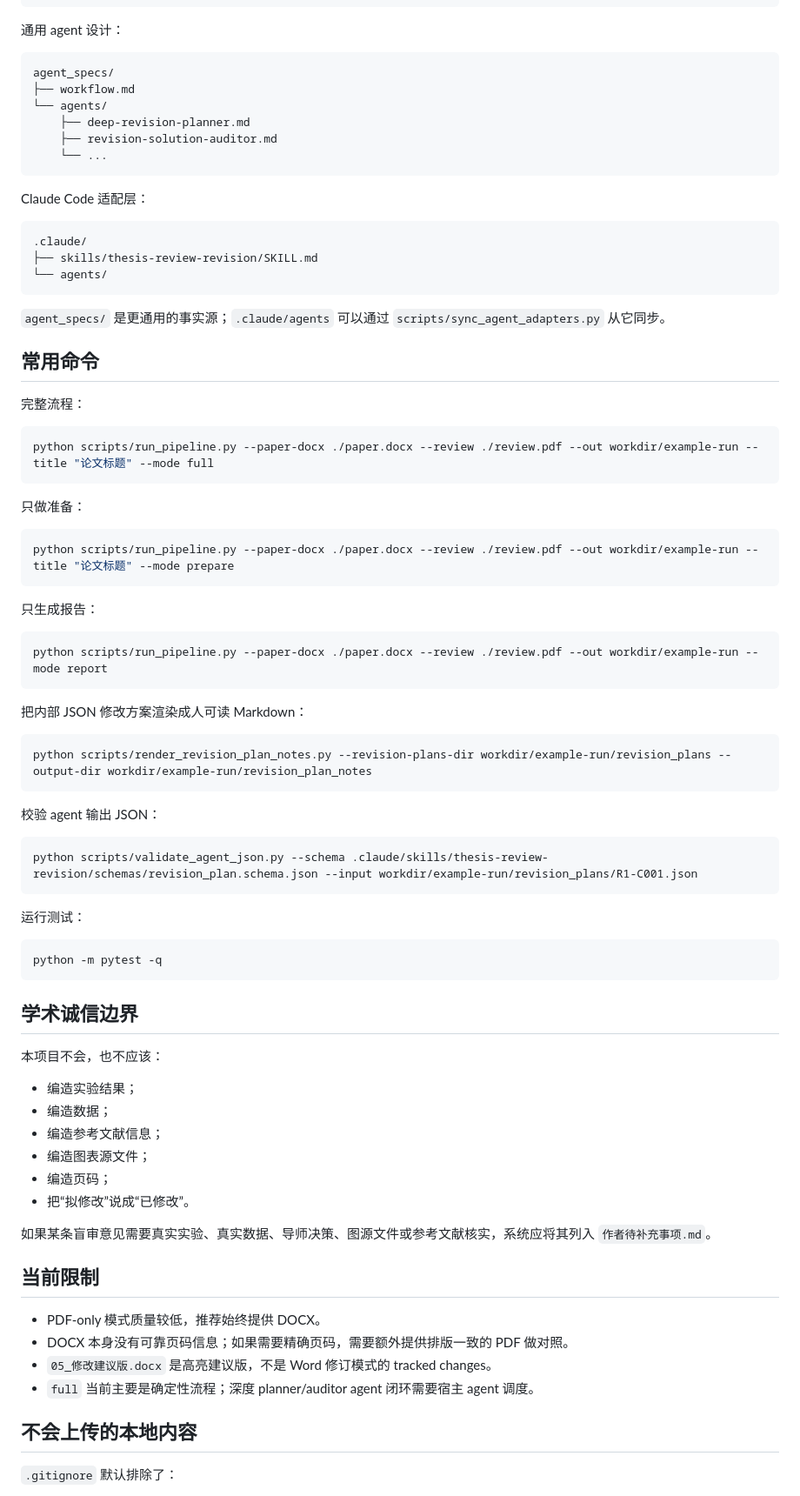
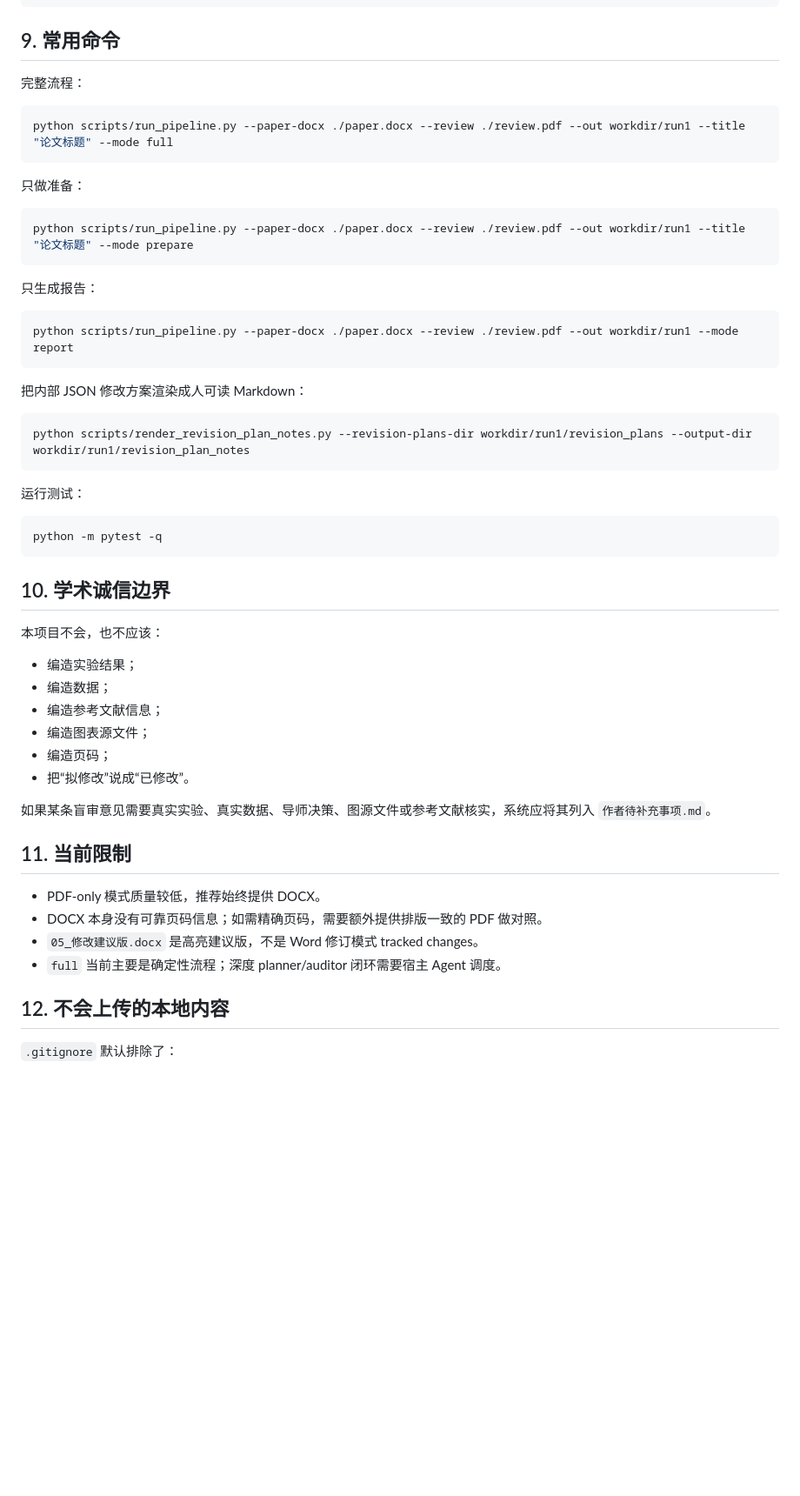
Before and after one commit to dazzlingwuming/Automatic-Revision-Skill-for-Anonymous-Paper-Review, a Markdown page: README.md, the part around one of its changes. Shown at 87% size. GitHub-like rendering; blank space fills up the shorter version.

````diff
--- a/README.md
+++ b/README.md
@@ -132,57 +253,30 @@ DOCX-first 结构化解析
 修改报告 / 回复表 / Word 建议版
 ```
 
-通用 agent 设计：
-
-```text
-agent_specs/
-├── workflow.md
-└── agents/
-    ├── deep-revision-planner.md
-    ├── revision-solution-auditor.md
-    └── ...
-```
-
-Claude Code 适配层：
-
-```text
-.claude/
-├── skills/thesis-review-revision/SKILL.md
-└── agents/
-```
-
-`agent_specs/` 是更通用的事实源；`.claude/agents` 可以通过 `scripts/sync_agent_adapters.py` 从它同步。
-
-## 常用命令
+## 9. 常用命令
 
 完整流程：
 
 ```bash
-python scripts/run_pipeline.py --paper-docx ./paper.docx --review ./review.pdf --out workdir/example-run --title "论文标题" --mode full
+python scripts/run_pipeline.py --paper-docx ./paper.docx --review ./review.pdf --out workdir/run1 --title "论文标题" --mode full
 ```
 
 只做准备：
 
 ```bash
-python scripts/run_pipeline.py --paper-docx ./paper.docx --review ./review.pdf --out workdir/example-run --title "论文标题" --mode prepare
+python scripts/run_pipeline.py --paper-docx ./paper.docx --review ./review.pdf --out workdir/run1 --title "论文标题" --mode prepare
 ```
 
 只生成报告：
 
 ```bash
-python scripts/run_pipeline.py --paper-docx ./paper.docx --review ./review.pdf --out workdir/example-run --mode report
+python scripts/run_pipeline.py --paper-docx ./paper.docx --review ./review.pdf --out workdir/run1 --mode report
 ```
 
 把内部 JSON 修改方案渲染成人可读 Markdown：
 
 ```bash
-python scripts/render_revision_plan_notes.py --revision-plans-dir workdir/example-run/revision_plans --output-dir workdir/example-run/revision_plan_notes
-```
-
-校验 agent 输出 JSON：
-
-```bash
-python scripts/validate_agent_json.py --schema .claude/skills/thesis-review-revision/schemas/revision_plan.schema.json --input workdir/example-run/revision_plans/R1-C001.json
+python scripts/render_revision_plan_notes.py --revision-plans-dir workdir/run1/revision_plans --output-dir workdir/run1/revision_plan_notes
 ```
 
 运行测试：
@@ -191,7 +285,7 @@ python scripts/validate_agent_json.py --schema .claude/skills/thesis-review-revi
 python -m pytest -q
 ```
 
-## 学术诚信边界
+## 10. 学术诚信边界
 
 本项目不会，也不应该：
 
@@ -204,14 +298,14 @@ python -m pytest -q
 
 如果某条盲审意见需要真实实验、真实数据、导师决策、图源文件或参考文献核实，系统应将其列入 `作者待补充事项.md`。
 
-## 当前限制
+## 11. 当前限制
 
 - PDF-only 模式质量较低，推荐始终提供 DOCX。
-- DOCX 本身没有可靠页码信息；如果需要精确页码，需要额外提供排版一致的 PDF 做对照。
-- `05_修改建议版.docx` 是高亮建议版，不是 Word 修订模式的 tracked changes。
-- `full` 当前主要是确定性流程；深度 planner/auditor agent 闭环需要宿主 agent 调度。
+- DOCX 本身没有可靠页码信息；如需精确页码，需要额外提供排版一致的 PDF 做对照。
+- `05_修改建议版.docx` 是高亮建议版，不是 Word 修订模式 tracked changes。
+- `full` 当前主要是确定性流程；深度 planner/auditor 闭环需要宿主 Agent 调度。
 
-## 不会上传的本地内容
+## 12. 不会上传的本地内容
 
 `.gitignore` 默认排除了：
 
````
Also changed, not shown: other parts of README.md (+160 -39 lines), SKILL.md (+52 -154 lines).
